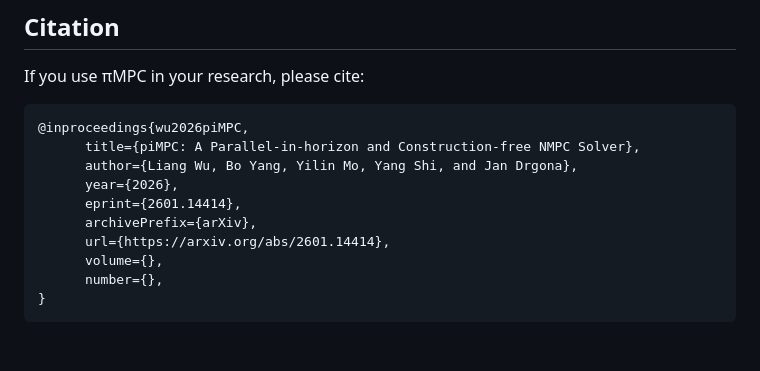
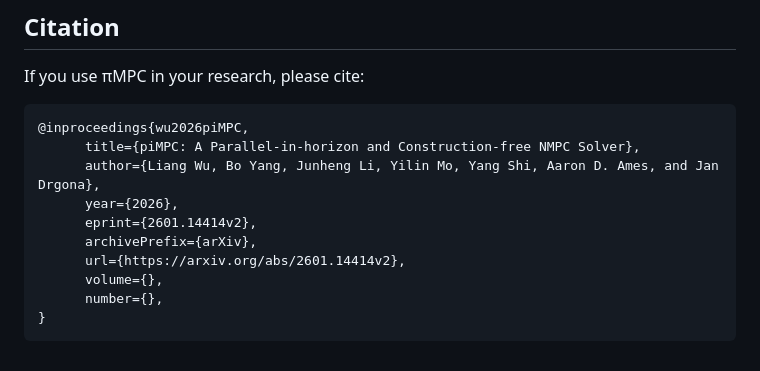
Before and after one commit to SOLARIS-JHU/PiMPC.jl, a Markdown page: README.md, the part around the change. Drawn GitHub-style.

````diff
--- a/README.md
+++ b/README.md
@@ -215,11 +215,11 @@ If you use πMPC in your research, please cite:
 ```bibtex
 @inproceedings{wu2026piMPC,
       title={piMPC: A Parallel-in-horizon and Construction-free NMPC Solver},
-      author={Liang Wu, Bo Yang, Yilin Mo, Yang Shi, and Jan Drgona},
+      author={Liang Wu, Bo Yang, Junheng Li, Yilin Mo, Yang Shi, Aaron D. Ames, and Jan Drgona},
       year={2026},
-      eprint={2601.14414},
+      eprint={2601.14414v2},
       archivePrefix={arXiv},
-      url={https://arxiv.org/abs/2601.14414},
+      url={https://arxiv.org/abs/2601.14414v2},
       volume={},
       number={},
 }
````
